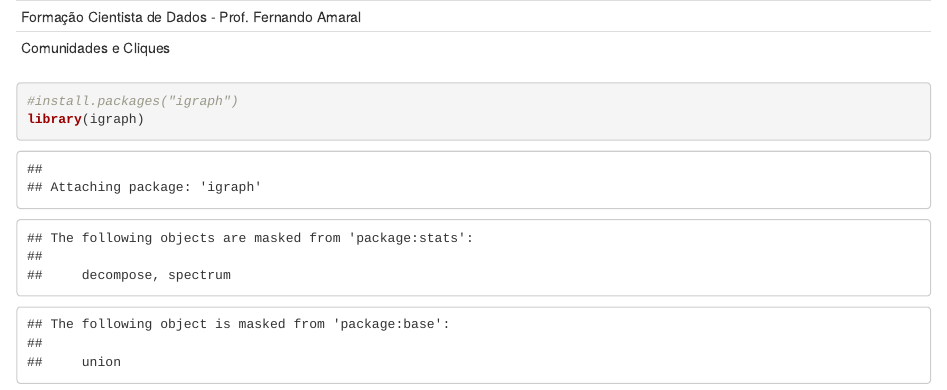
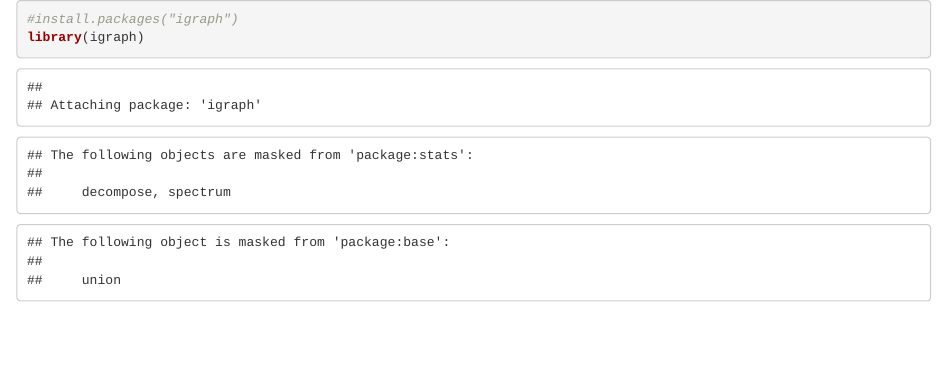
Before and after one commit to Matheus-hss/Grafos, an R Markdown document (5.ComunCliques.Rmd): the page in a window 1100 px wide, from its top. Rendered offline with R 4.5, knitr and Pandoc, with nearby package versions; code that draws random numbers runs with fixed seeds of ours; some code elsewhere in the file could not run offline.

Commit message:
Update 5.ComunCliques.Rmd

````diff
--- a/5.ComunCliques.Rmd
+++ b/5.ComunCliques.Rmd
@@ -1,7 +1,3 @@
----
-Formação Cientista de Dados - Prof. Fernando Amaral
-Comunidades e Cliques
----
 
 ```{r}
 #install.packages("igraph")
````
